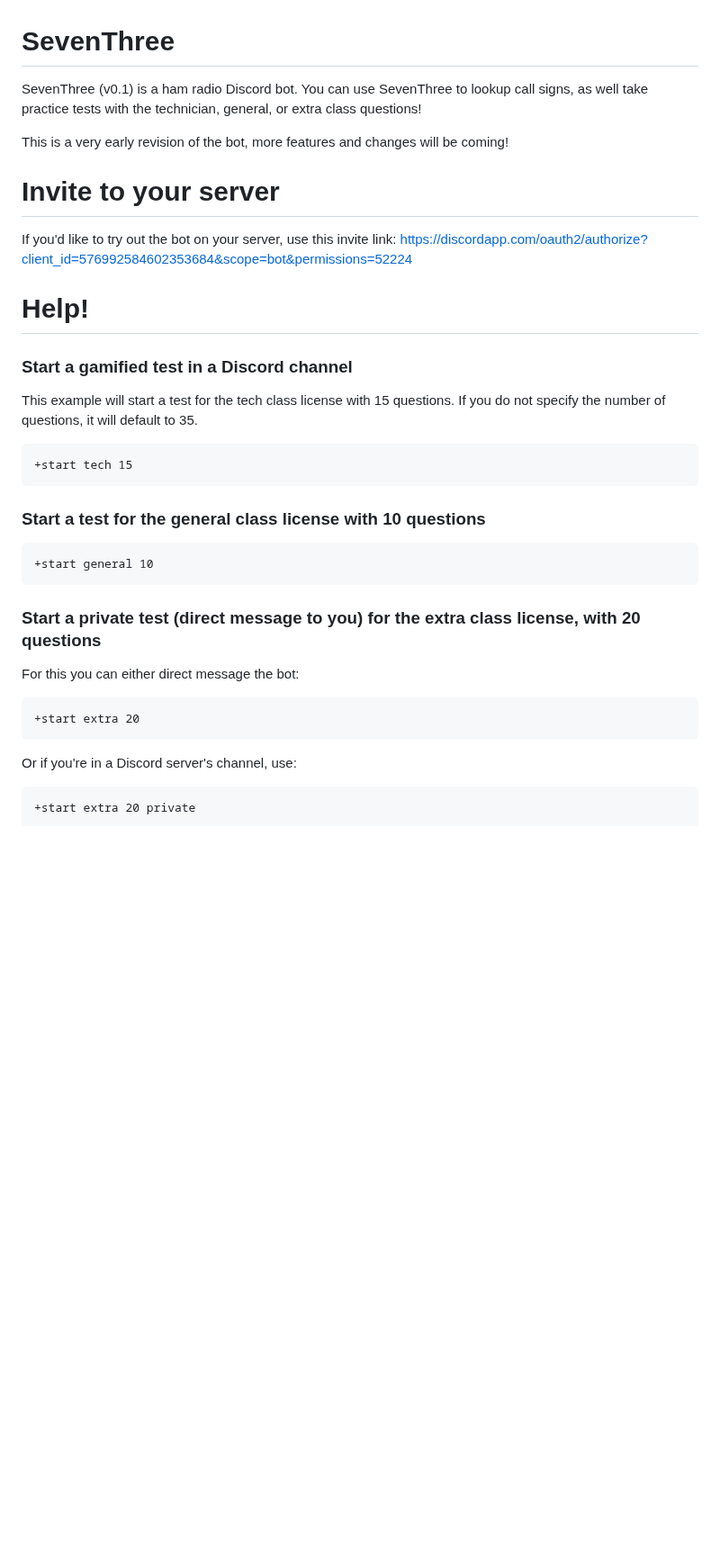
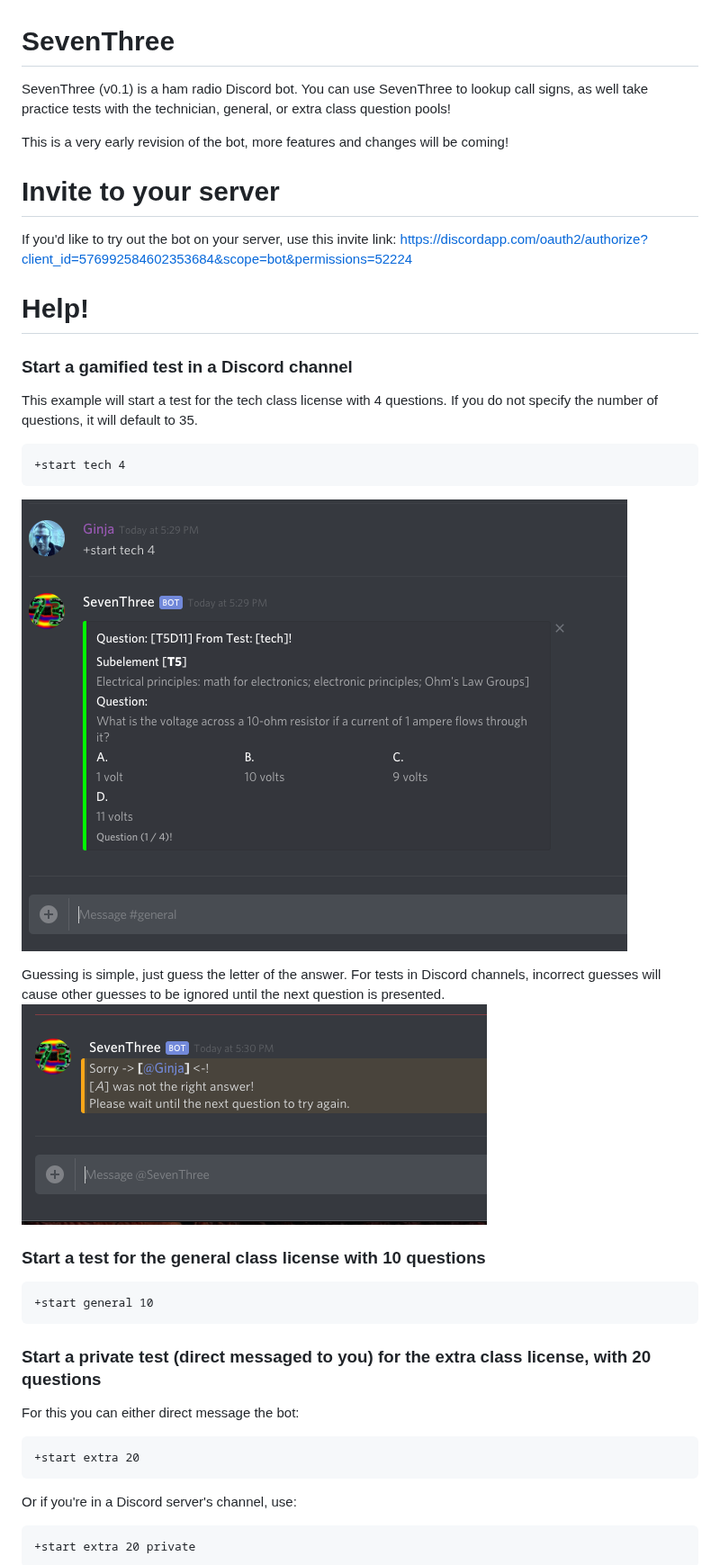
Before and after one commit to gngrninja/SevenThree, a Markdown page: README.MD, the part around one of its changes. Shown at 90% size. GitHub-like rendering; blank space fills up the shorter version.

````diff
--- a/README.MD
+++ b/README.MD
@@ -1,5 +1,5 @@
 # SevenThree
-SevenThree (v0.1) is a ham radio Discord bot. You can use SevenThree to lookup call signs, as well take practice tests with the technician, general, or extra class questions!
+SevenThree (v0.1) is a ham radio Discord bot. You can use SevenThree to lookup call signs, as well take practice tests with the technician, general, or extra class question pools!
 
 This is a very early revision of the bot, more features and changes will be coming!
 
@@ -8,25 +8,27 @@ If you'd like to try out the bot on your server, use this invite link: https://d
 
 # Help!
 ### Start a gamified test in a Discord channel
-This example will start a test for the tech class license with 15 questions.
+This example will start a test for the tech class license with 4 questions.
 If you do not specify the number of questions, it will default to 35.
 
 ```
-+start tech 15
++start tech 4
 ```
+![start](https://github.com/gngrninja/SevenThree/blob/master/media/quiz_start.png?raw=true)
+
+Guessing is simple, just guess the letter of the answer. For tests in Discord channels, incorrect guesses will cause other guesses to be ignored until the next question is presented.
+![wrong](https://github.com/gngrninja/SevenThree/blob/master/media/wrong_answer.png?raw=true)
 
 ### Start a test for the general class license with 10 questions
 ```
 +start general 10
 ```
 
-### Start a private test (direct message to you) for the extra class license, with 20 questions
+### Start a private test (direct messaged to you) for the extra class license, with 20 questions
 For this you can either direct message the bot:
-
 ```
 +start extra 20
 ```
-
 Or if you're in a Discord server's channel, use:
 ```
 +start extra 20 private
````
Also changed, not shown: other parts of README.MD (+13 -1 lines), media/priv_wrong.png (added), media/start_priv.png (added), media/stop_cmd.png (added), 1 other file.
